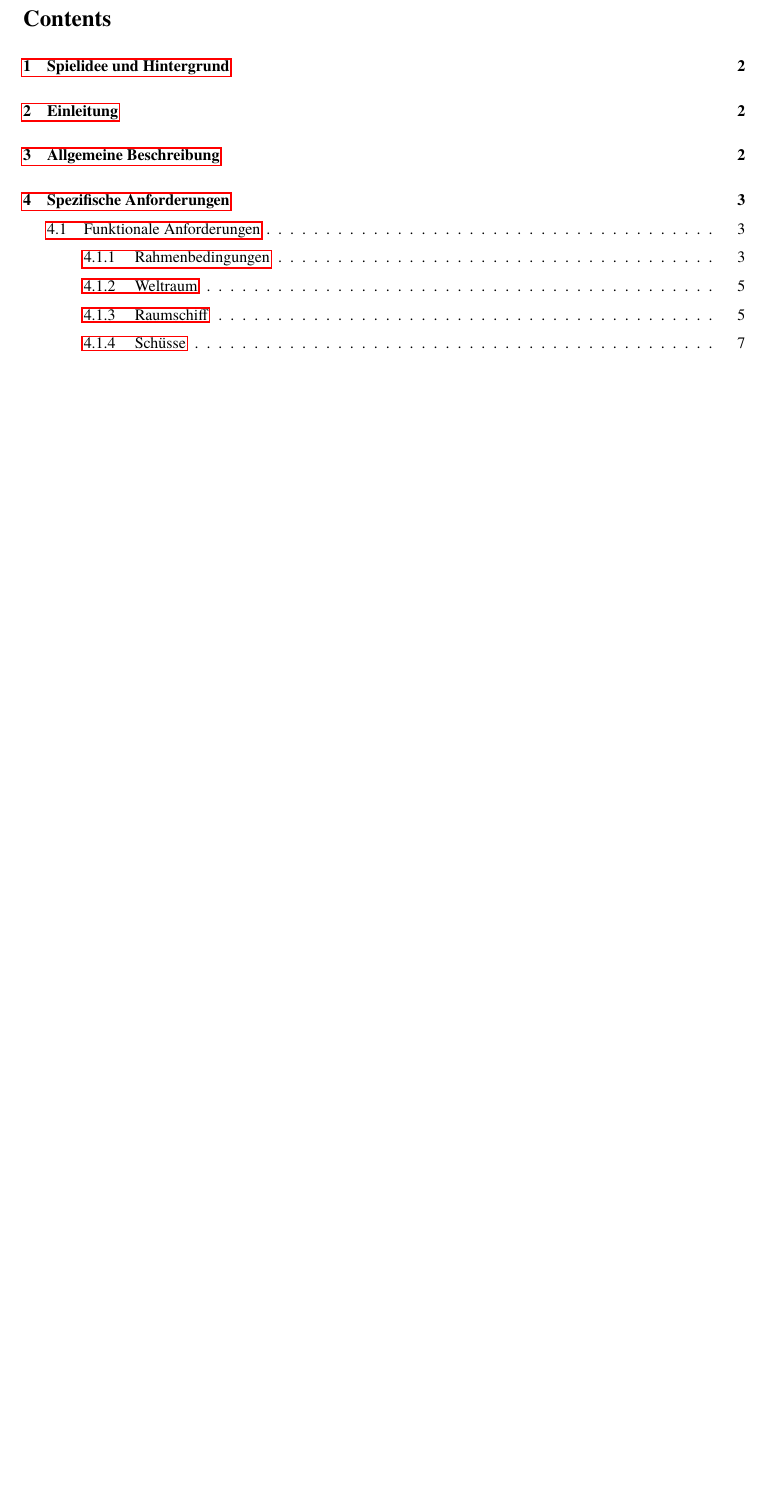
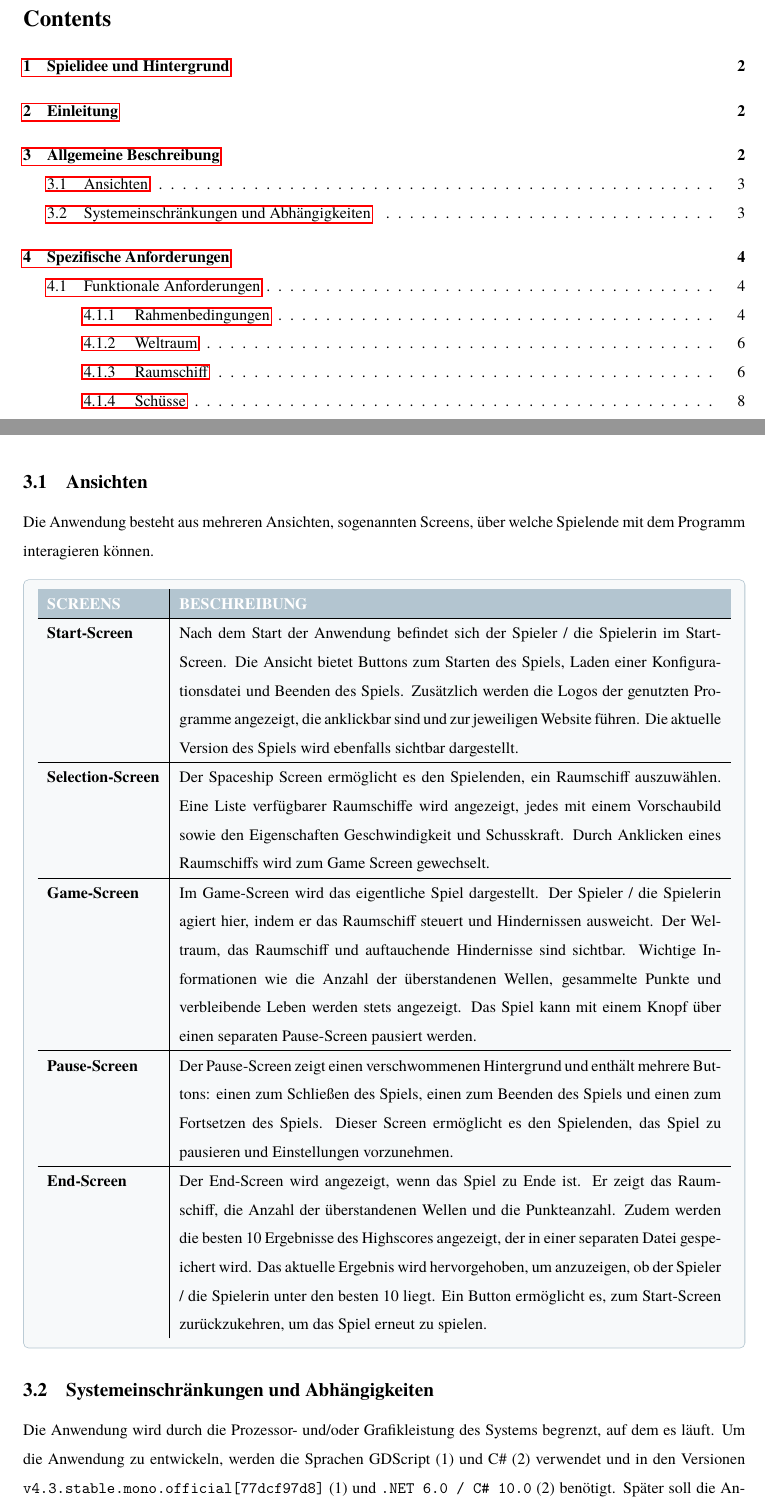
Before and after one commit to hadespreyz/starfighter-alliance, a LaTeX document (project-docs/Pflichtenheft/Pflichtenheftvorlage/pflichtenheft_starfighter.tex): part of page 2 of 31 before the commit and two parts of pages 2 and 4 of 32 after it, the two joined at a grey line, cut so that both start at the same text, the shorter picture padded with empty space. Compiled offline with pdfLaTeX.

Commit message:
chore(Pflichtenheft): finalize requirements document

```diff
--- a/project-docs/Pflichtenheft/Pflichtenheftvorlage/pflichtenheft_starfighter.tex
+++ b/project-docs/Pflichtenheft/Pflichtenheftvorlage/pflichtenheft_starfighter.tex
@@ -201,6 +201,36 @@ Der Zweck dieses Dokuments ist es, eine detaillierte Beschreibung der Anforderun
 
 \newpage
 
+\subsection{Ansichten}
+
+Die Anwendung besteht aus mehreren Ansichten, sogenannten Screens, über welche Spielende mit dem Programm interagieren können.
+
+    \begin{tcolorbox}[
+        colframe=unilogo,           % Rahmenfarbe
+        colback=unilogo!10,         % Hintergrundfarbe der Box
+        boxrule=0.5pt,              % Dicke des Außenrahmens
+        left=2mm, right=2mm, top=1mm, bottom=1mm, % Innenabstand der Box
+        rounded corners=all,        % Alle Ecken abrunden
+    ]
+        \begin{tabularx}{\textwidth}{l|X}
+            \rowcolor{unilogo} \textbf{\textcolor{white}{SCREENS}} & \textbf{\textcolor{white}{BESCHREIBUNG}} \\
+            \hline
+            \textbf{Start-Screen} & Nach dem Start der Anwendung befindet sich der Spieler / die Spielerin im Start-Screen. Die Ansicht bietet Buttons zum Starten des Spiels, Laden einer Konfigurationsdatei und Beenden des Spiels. Zusätzlich werden die Logos der genutzten Programme angezeigt, die anklickbar sind und zur jeweiligen Website führen. Die aktuelle Version des Spiels wird ebenfalls sichtbar dargestellt. \\
+            \hline
+            \textbf{Selection-Screen} & Der Spaceship Screen ermöglicht es den Spielenden, ein Raumschiff auszuwählen. Eine Liste verfügbarer Raumschiffe wird angezeigt, jedes mit einem Vorschaubild sowie den Eigenschaften Geschwindigkeit und Schusskraft. Durch Anklicken eines Raumschiffs wird zum Game Screen gewechselt. \\
+            \hline
+            \textbf{Game-Screen} & Im Game-Screen wird das eigentliche Spiel dargestellt. Der Spieler / die Spielerin agiert hier, indem er das Raumschiff steuert und Hindernissen ausweicht. Der Weltraum, das Raumschiff und auftauchende Hindernisse sind sichtbar. Wichtige Informationen wie die Anzahl der überstandenen Wellen, gesammelte Punkte und verbleibende Leben werden stets angezeigt. Das Spiel kann mit einem Knopf über einen separaten Pause-Screen pausiert werden. \\
+            \hline
+            \textbf{Pause-Screen} & Der Pause-Screen zeigt einen verschwommenen Hintergrund und enthält mehrere Buttons: einen zum Schließen des Spiels, einen zum Beenden des Spiels und einen zum Fortsetzen des Spiels. Dieser Screen ermöglicht es den Spielenden, das Spiel zu pausieren und Einstellungen vorzunehmen.\\
+            \hline
+            \textbf{End-Screen} & Der End-Screen wird angezeigt, wenn das Spiel zu Ende ist. Er zeigt das Raumschiff, die Anzahl der überstandenen Wellen und die Punkteanzahl. Zudem werden die besten 10 Ergebnisse des Highscores angezeigt, der in einer separaten Datei gespeichert wird. Das aktuelle Ergebnis wird hervorgehoben, um anzuzeigen, ob der Spieler / die Spielerin unter den besten 10 liegt. Ein Button ermöglicht es, zum Start-Screen zurückzukehren, um das Spiel erneut zu spielen. \\
+        \end{tabularx}
+    \end{tcolorbox}
+
+\subsection{Systemeinschränkungen und Abhängigkeiten}
+
+Die Anwendung wird durch die Prozessor- und/oder Grafikleistung des Systems begrenzt, auf dem es läuft. Um die Anwendung zu entwickeln, werden die Sprachen GDScript (1) und C\# (2) verwendet und in den Versionen \texttt{v4.3.stable.mono.official[77dcf97d8]} (1) und \texttt{.NET 6.0 / C\# 10.0} (2) benötigt. Später soll die Anwendung als Binary für Windows, Linux oder MacOS ausgeliefert werden (das spezifische System wird in Absprache mit dem Tutor / der Tutorin entschieden).
+
     \section{Spezifische Anforderungen}
 
   	Dieser Abschnitt enthält eine vollständige und detaillierte Auflistung sämtlicher spezifischer Anforderungen, die an das System gestellt werden. In 		diesem Zusammenhang wird eine gründliche Beschreibung des Systems sowie seiner verschiedenen Funktionen und Merkmale präsentiert. Alle wesentlichen 		Anforderungen werden klar und präzise formuliert, um sicherzustellen, dass das System den festgelegten Standards entspricht und alle gewünschten 			Leistungs- und Funktionsanforderungen erfüllt. Zudem werden hier die Interaktionen zwischen den verschiedenen Systemkomponenten und deren jeweilige 		Aufgaben beschrieben, um die Systemarchitektur vollständig zu verstehen.
```
Also changed, not shown: project-docs/Pflichtenheft/Pflichtenheftvorlage/pflichtenheft_starfighter.pdf, project-docs/Pflichtenheft/Pflichtenheftvorlage/pflichtenheft_starfighter.tex (4 more changed lines), 2 other files.
